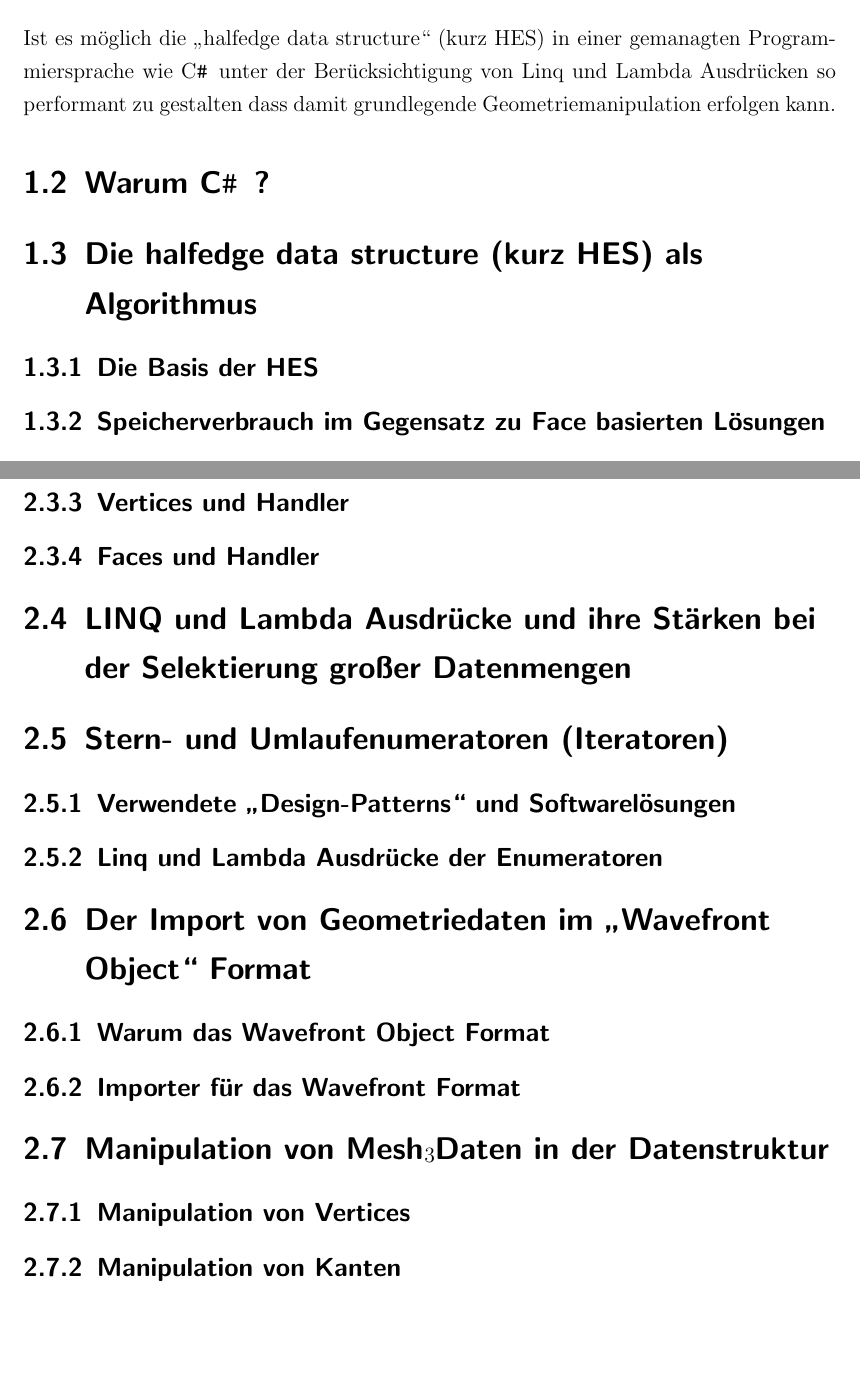
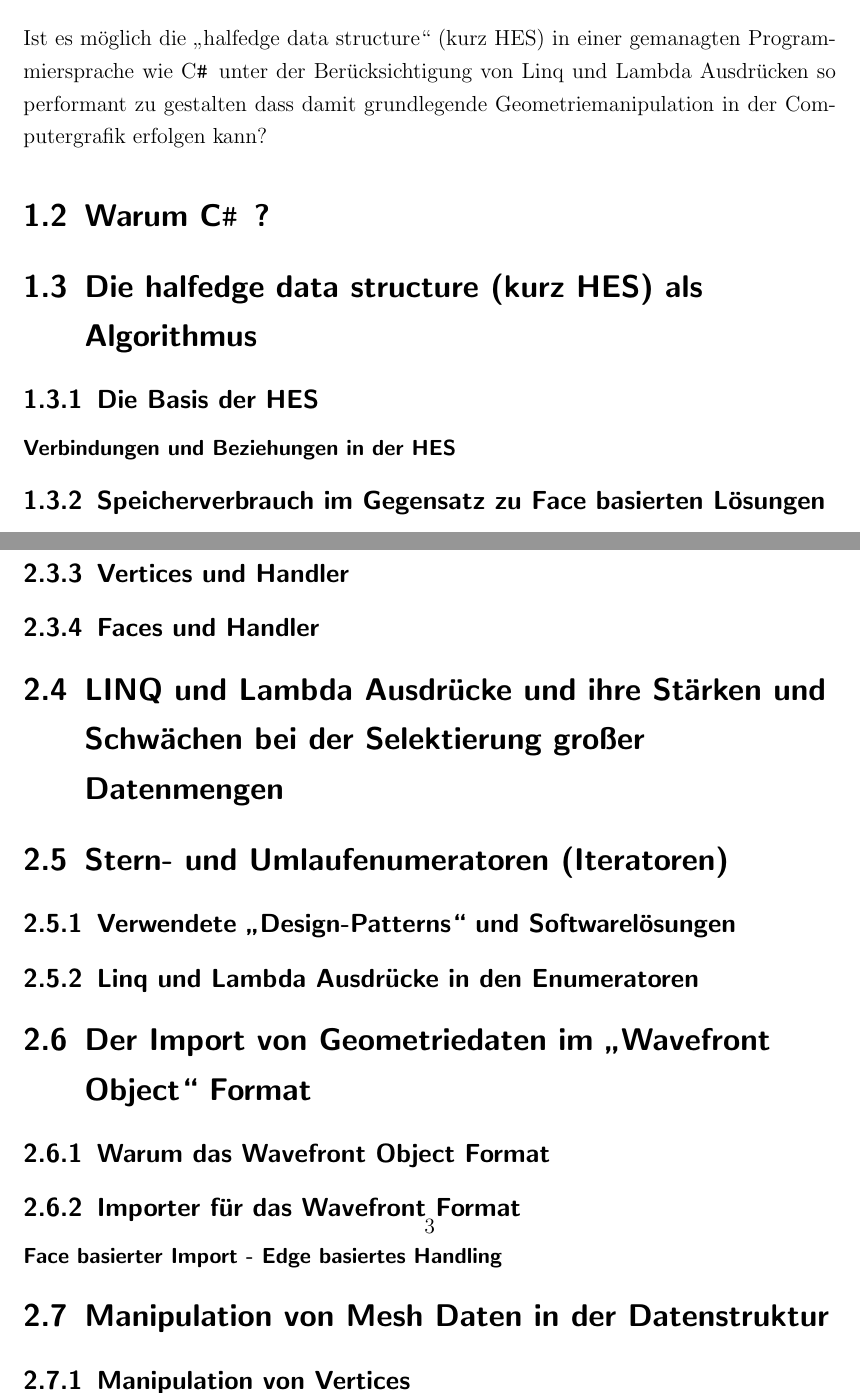
Before and after one commit to dNovel/ThesisSS13, a LaTeX thesis (Sourcefiles/DSteffen_Thesis_SS13.tex): two parts of pages 4 and 6 of 8, joined at a grey line, cut so that both start at the same text, the shorter picture padded with empty space. Compiled offline with pdfLaTeX.

Commit message:
Initial Commit
First commit.

```diff
--- a/Sourcefiles/DSteffen_Thesis_SS13.tex
+++ b/Sourcefiles/DSteffen_Thesis_SS13.tex
@@ -91,11 +91,13 @@ Zweitbetreuer: Prof. Wilhelm Walter, Fakultät DM
 
 \chapter {Einleitung}
 	\section {Fragestellung}
-		Ist es möglich die „halfedge data structure“ (kurz HES) in einer gemanagten Programmiersprache wie \CSS unter der Berücksichtigung von Linq und Lambda Ausdrücken so performant zu gestalten dass damit grundlegende Geometriemanipulation erfolgen kann.
+		Ist es möglich die „halfedge data structure“ (kurz HES) in einer gemanagten Programmiersprache wie \CSS unter der Berücksichtigung von Linq und Lambda Ausdrücken so performant zu gestalten dass damit grundlegende Geometriemanipulation in der Computergrafik erfolgen kann?
 	\section {Warum \CSS ?}
 	\section {Die halfedge data structure (kurz HES) als Algorithmus}
 		%Content
 		\subsection {Die Basis der HES}
+			%Content
+			\subsubsection {Verbindungen und Beziehungen in der HES}
 			%Content
 		\subsection {Speicherverbrauch im Gegensatz zu Face basierten Lösungen}
 			%Content
@@ -134,19 +136,21 @@ Zweitbetreuer: Prof. Wilhelm Walter, Fakultät DM
 			%Content
 		\subsection {Faces und Handler}
 			%Content
-	\section {LINQ und Lambda Ausdrücke und ihre Stärken bei der Selektierung großer Datenmengen}
+	\section {LINQ und Lambda Ausdrücke und ihre Stärken und Schwächen bei der Selektierung großer Datenmengen}
 		%Content
 	\section {Stern- und Umlaufenumeratoren (Iteratoren)}
 		%Content
 		\subsection {Verwendete „Design-Patterns“ und Softwarelösungen}
 			%Content
-		\subsection {Linq und Lambda Ausdrücke der Enumeratoren}
+		\subsection {Linq und Lambda Ausdrücke in den Enumeratoren}
 			%Content
 	\section {Der Import von Geometriedaten im „Wavefront Object“ Format}
 		%Content
 		\subsection {Warum das Wavefront Object Format}
 			%Content
 		\subsection {Importer für das Wavefront Format}
+			%Content
+			\subsubsection {Face basierter Import - Edge basiertes Handling}
 			%Content
 	\section {Manipulation von Mesh Daten in der Datenstruktur}
 		%Content
```
Also changed, not shown: Sourcefiles/DSteffen_Thesis_SS13.pdf (added), 2 other files.
